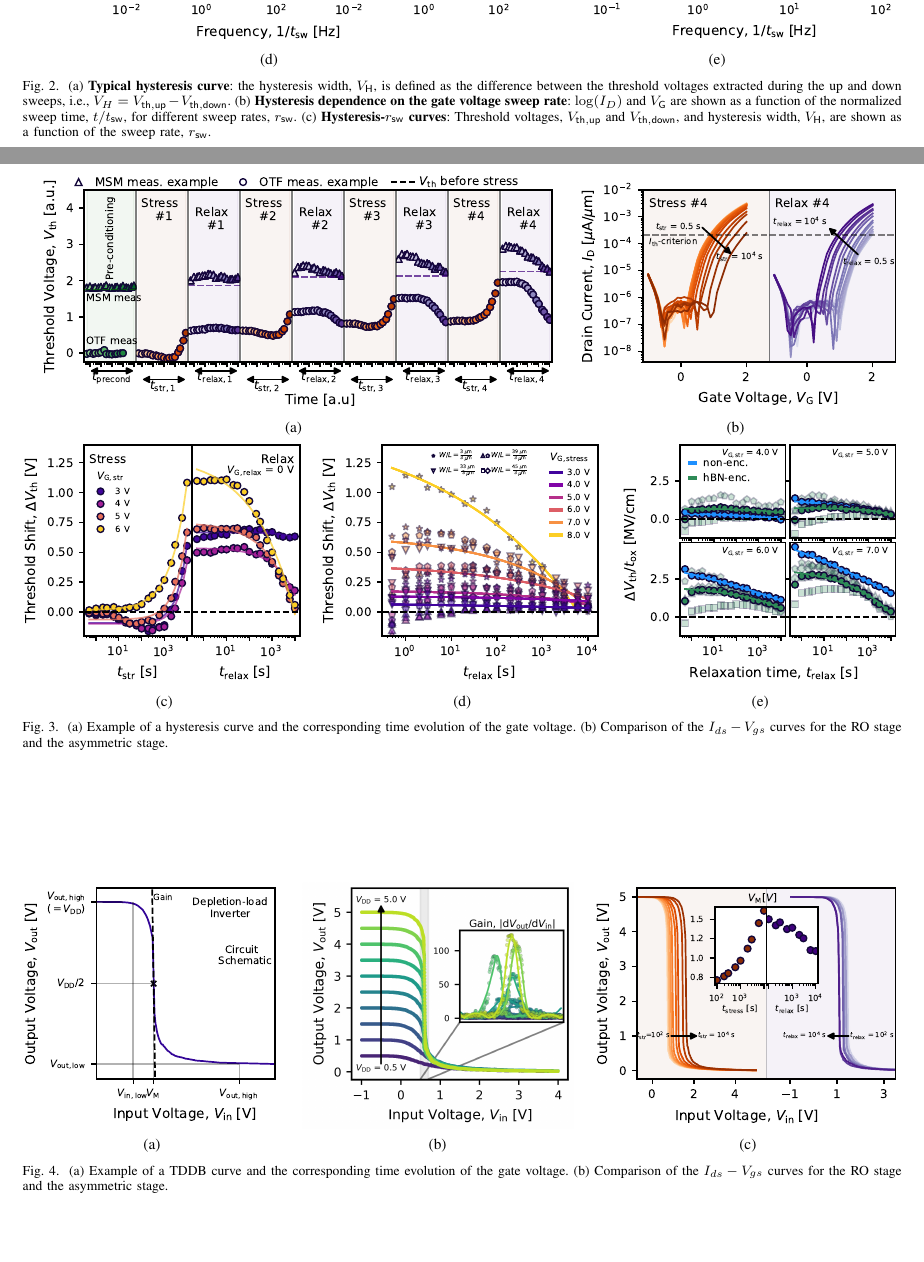
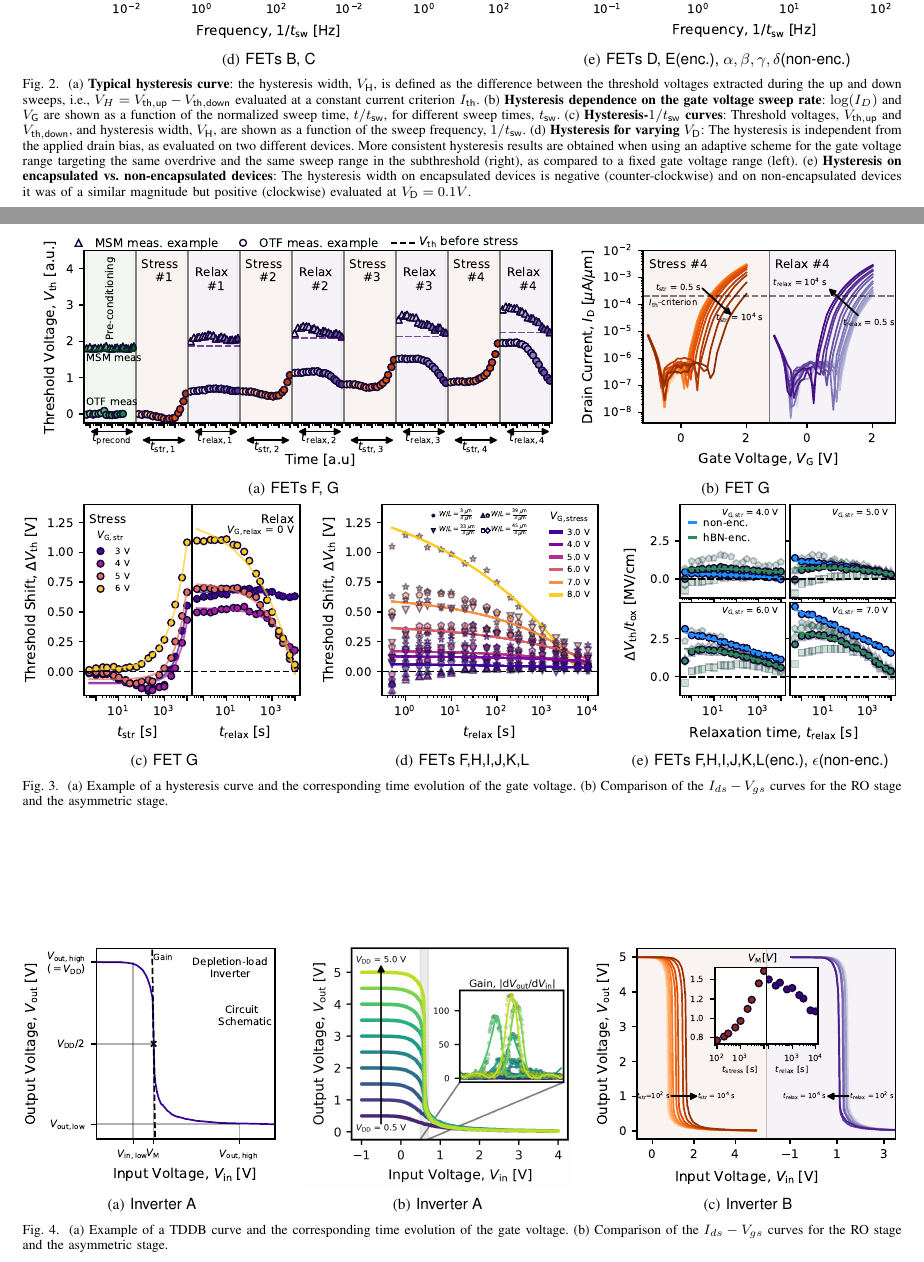
Before and after one commit to FernandoUSS/ESSERC2026, a LaTeX paper (ESSERC2026.tex): two parts of pages 2 and 3 of 3, joined at a grey line, cut so that both start at the same text, the shorter picture padded with empty space. Compiled offline with pdfLaTeX; a missing font is replaced by an installed copy or a similar font; a LaTeX package or settings file that is missing is left out.

Commit message:
Updates from Overleaf

```diff
--- a/ESSERC2026.tex
+++ b/ESSERC2026.tex
@@ -83,31 +85,32 @@ component, formatting, style, styling, insert
-    \subfloat[]{\includegraphics[]{figures/hysteresis_DeltaVth_vs_freq_differentVd.pdf}\label{fig:hyst_differentVd}}
+    \subfloat[\small FET A]{\includegraphics[]{figures/hysteresis_Vth_DeltaVth_vs_freq.pdf}\label{fig:hysteresis_vs_freq}} \\[-1.2em]
+    \subfloat[\small FETs B, C]{\includegraphics[]{figures/hysteresis_DeltaVth_vs_freq_differentVd.pdf}\label{fig:hyst_differentVd}}
     \hfill
-    \subfloat[]{\includegraphics[]{figures/hysteresis_DeltaVth_vs_freq_comparison.pdf}\label{fig:hyst_comparison}}
-    \caption{(a) \textbf{Typical hysteresis curve}: the hysteresis width, $V_\mathsf{H}$, is defined as the difference between the threshold voltages extracted during the up and down sweeps, i.e., $V_{H} = V_\mathsf{th,up} - V_\mathsf{th,down}$. (b) \textbf{Hysteresis dependence on the gate voltage sweep rate}: $\log(I_{D})$ and $V_\mathsf{G}$ are shown as a function of the normalized sweep time, $t/t_\mathsf{sw}$, for different sweep rates, $r_\mathsf{sw}$. (c) \textbf{Hysteresis-$r_\mathsf{sw}$ curves}: Threshold voltages, $V_\mathsf{th,up}$ and $V_\mathsf{th,down}$, and hysteresis width, $V_\mathsf{H}$, are shown as a function of the sweep rate, $r_\mathsf{sw}$.}
+    \subfloat[\small FETs D, E(enc.), $\alpha, \beta, \gamma, \delta$(non-enc.)]{\includegraphics[]{figures/hysteresis_DeltaVth_vs_freq_comparison.pdf}\label{fig:hyst_comparison}}
+    \caption{(a) \textbf{Typical hysteresis curve}: the hysteresis width, $V_\mathsf{H}$, is defined as the difference between the threshold voltages extracted during the up and down sweeps, i.e., $V_{H} = V_\mathsf{th,up} - V_\mathsf{th,down}$ evaluated at a constant current criterion $I_\mathsf{th}$. (b) \textbf{Hysteresis dependence on the gate voltage sweep rate}: $\log(I_{D})$ and $V_\mathsf{G}$ are shown as a function of the normalized sweep time, $t/t_\mathsf{sw}$, for different sweep times, $t_\mathsf{sw}$. (c) \textbf{Hysteresis-$1/t_\mathsf{sw}$ curves}: Threshold voltages, $V_\mathsf{th,up}$ and $V_\mathsf{th,down}$, and hysteresis width, $V_\mathsf{H}$, are shown as a function of the sweep frequency, $1/t_\mathsf{sw}$. (d) \textbf{Hysteresis for varying $V_\mathsf{D}$}: The hysteresis is independent from the applied drain bias, as evaluated on two different devices. More consistent hysteresis results are obtained when using an adaptive scheme for the gate voltage range targeting the same overdrive and the same sweep range in the subthreshold (right), as compared to a fixed gate voltage range (left). (e) \textbf{Hysteresis on encapsulated vs. non-encapsulated devices}: The hysteresis width on encapsulated devices is negative (counter-clockwise) and on non-encapsulated devices it was of a similar magnitude but positive (clockwise) evaluated at $V_\mathsf{D}=0.1 V$.  }
     \label{fig:hysteresis}
 \end{figure*}
 
 \begin{figure*}[ht]
     \centering
-    \subfloat[]{\includegraphics[]{figures/BTI_stress_time.pdf}\label{fig:OTF_MSM_time}}
+    \subfloat[\small FETs F, G]{\includegraphics[]{figures/BTI_stress_time.pdf}\label{fig:OTF_MSM_time}}
     \hfill
-    \subfloat[]{\includegraphics[]{figures/BTI_IdVg_stressrelax.pdf}\label{fig:BTI_IdVg}} \\[-1em]
-    \subfloat[]{\includegraphics[]{figures/OTF_DeltaVth_strrec_differentVstr.pdf}\label{fig:OTF_differentVstr}}
+    \subfloat[\small FET G]{\includegraphics[]{figures/BTI_IdVg_stressrelax.pdf}\label{fig:BTI_IdVg}} \\[-1em]
+    \subfloat[\small FET G]{\includegraphics[]{figures/OTF_DeltaVth_strrec_differentVstr.pdf}\label{fig:OTF_differentVstr}}
     \hfill
-    \subfloat[]{\includegraphics[]{figures/MSM_DeltaVth_duts.pdf}\label{fig:MSM_duts}}
+    \subfloat[\small FETs F,H,I,J,K,L]{\includegraphics[]{figures/MSM_DeltaVth_duts.pdf}\label{fig:MSM_duts}}
     \hfill
-    \subfloat[]{\includegraphics[]{figures/MSM_DeltaVth_comparison.pdf}\label{fig:MSM_comparison}}
+    \subfloat[\small FETs F,H,I,J,K,L(enc.), $\epsilon$(non-enc.)]{\includegraphics[]{figures/MSM_DeltaVth_comparison.pdf}\label{fig:MSM_comparison}}
     \caption{(a) Example of a hysteresis curve and the corresponding time evolution of the gate voltage. (b) Comparison of the $I_{ds}-V_{gs}$ curves for the RO stage and the asymmetric stage.}
     \label{fig:BTI}
 \end{figure*}
 
 \begin{figure*}[ht]
     \centering
-    \subfloat[]{\includegraphics[]{figures/inverter_VTC.pdf}\label{fig:inverter_schematic}}
+    \subfloat[\small Inverter A]{\includegraphics[]{figures/inverter_VTC.pdf}\label{fig:inverter_schematic}}
     \hfill
-    \subfloat[]{\includegraphics[]{figures/inverter_gain.png}\label{fig:inverter_gain}}
+    \subfloat[\small Inverter A]{\includegraphics[]{figures/inverter_gain.png}\label{fig:inverter_gain}}
     \hfill
-    \subfloat[]{\includegraphics[]{figures/BTI_inv_stressrelax.pdf}}
+    \subfloat[\small Inverter B]{\includegraphics[]{figures/BTI_inv_stressrelax.pdf}}
     \caption{(a) Example of a TDDB curve and the corresponding time evolution of the gate voltage. (b) Comparison of the $I_{ds}-V_{gs}$ curves for the RO stage and the asymmetric stage.}
     \label{fig:inverters}
 \end{figure*}
```
Also changed, not shown: environment1.yml (line endings or trailing spaces), ESSERC2026.tex (20 more changed lines).
